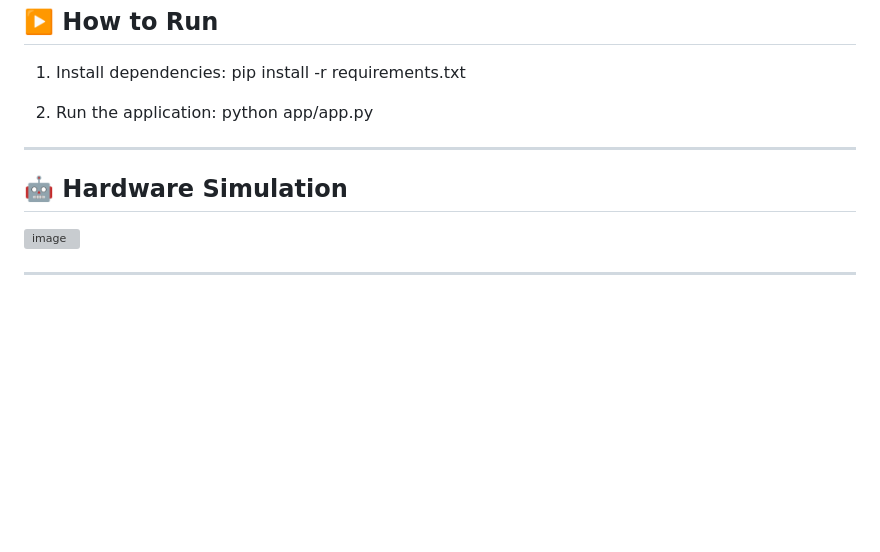
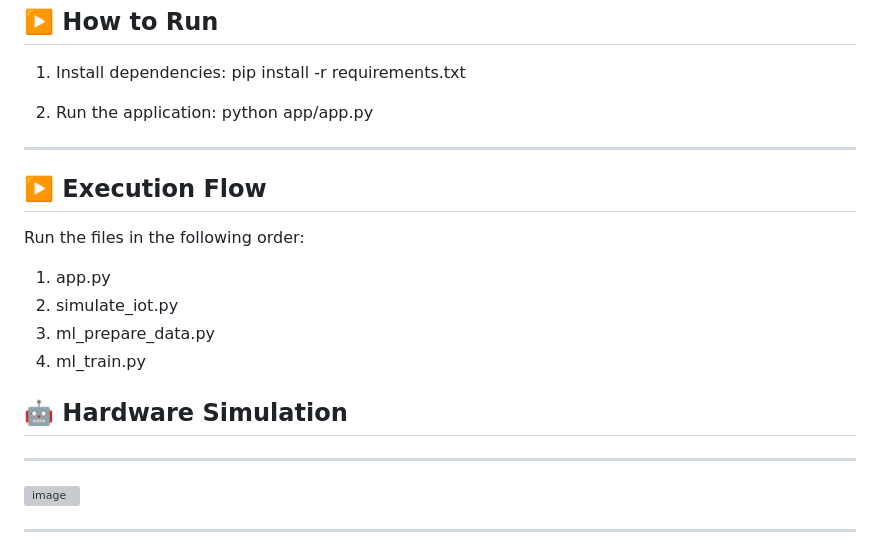
Before and after one commit to SHARKESH-17/IOT-Solar-Tracking-and-Energy-Prediction-Using-Machine-Learning, a Markdown page: README.md, the part around the change. Drawn GitHub-style; blank space fills up the shorter version; grey boxes are pictures that could not be loaded.

Commit message:
Add execution flow instructions to README
Added execution flow section detailing the order of file execution.

```diff
--- a/README.md
+++ b/README.md
@@ -91,7 +91,17 @@ Unlike fixed solar panels, this system dynamically adjusts orientation using sen
    python app/app.py
 ---
 
+## ▶️ Execution Flow
+
+Run the files in the following order:
+
+1. app.py
+2. simulate_iot.py
+3. ml_prepare_data.py
+4. ml_train.py
 ## 🤖 Hardware Simulation
+
+---
 
 <img width="892" height="821" alt="image" src="https://github.com/user-attachments/assets/2a9d68c6-7c1b-458a-81bd-d667a01d2a33" />
 
```
